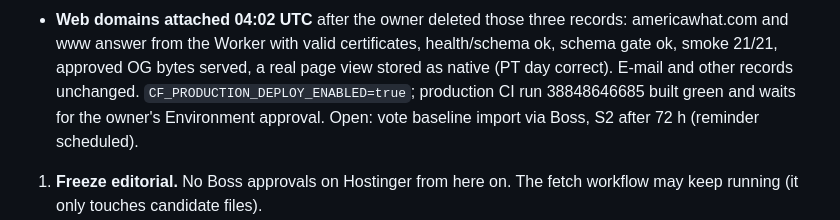
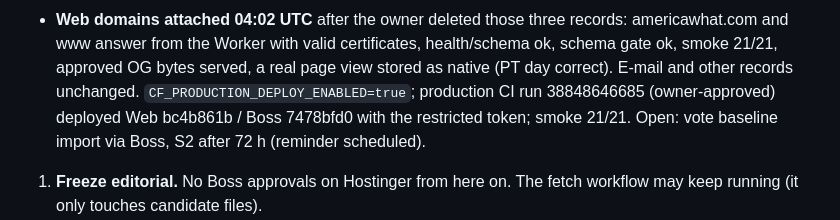
Before and after one commit to hakandndr/americawhat, a Markdown page: docs/PRODUCTION-MIGRATION-PLAN.md, the part around the change. Drawn GitHub-style.

```diff
--- a/docs/PRODUCTION-MIGRATION-PLAN.md
+++ b/docs/PRODUCTION-MIGRATION-PLAN.md
@@ -78,7 +78,7 @@ baseline backup hashes re-verified. Continued 2026-10-16 after the owner supplie
   certificates, health/schema ok, schema gate ok, smoke 21/21, approved OG bytes
   served, a real page view stored as native (PT day correct). E-mail and other
   records unchanged. `CF_PRODUCTION_DEPLOY_ENABLED=true`; production CI run
-  38848646685 built green and waits for the owner's Environment approval.
+  38848646685 (owner-approved) deployed Web bc4b861b / Boss 7478bfd0 with the restricted token; smoke 21/21.
   Open: vote baseline import via Boss, S2 after 72 h (reminder scheduled).
 
 1. **Freeze editorial.** No Boss approvals on Hostinger from here on. The
```
Also changed, not shown: docs/CURRENT-STATE.md (+2 -2 lines).
